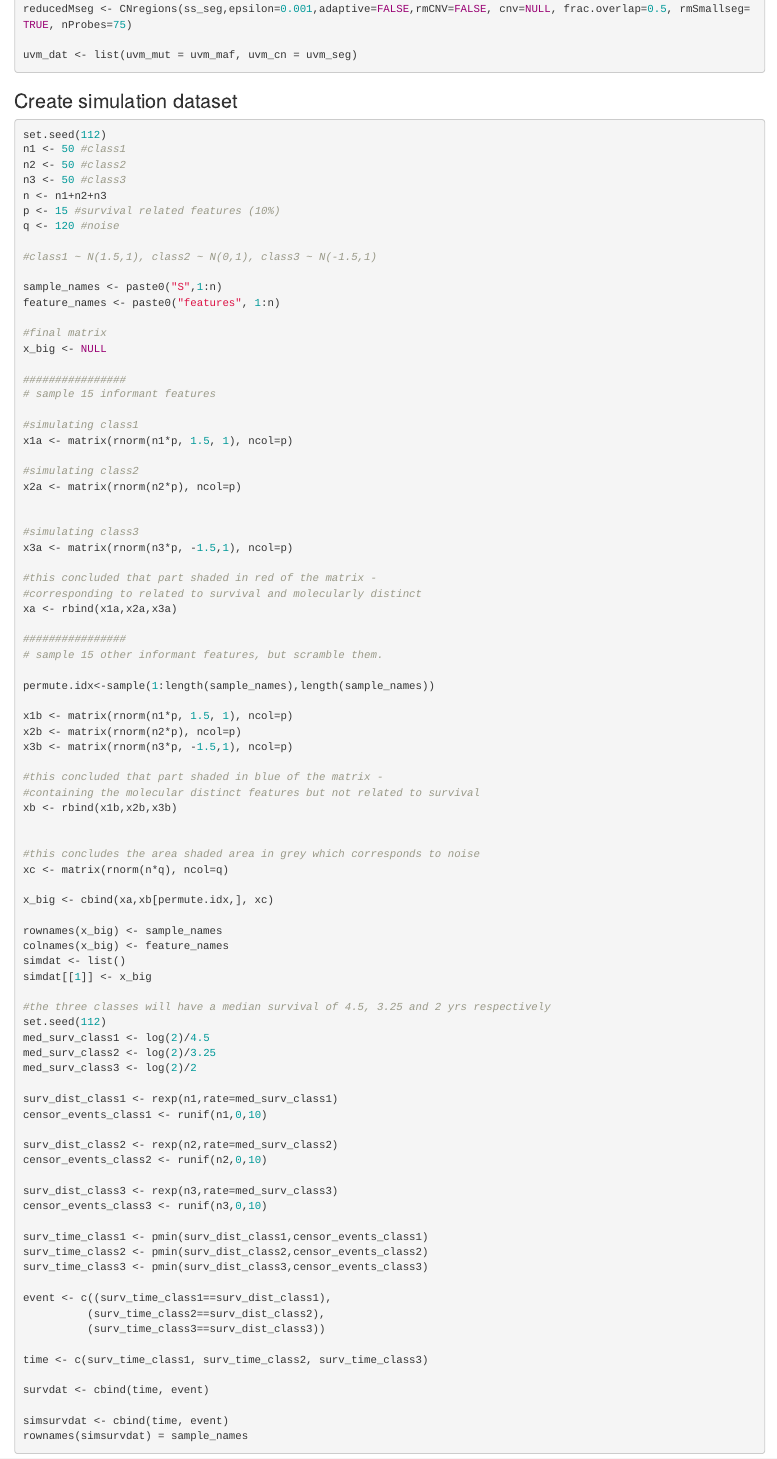
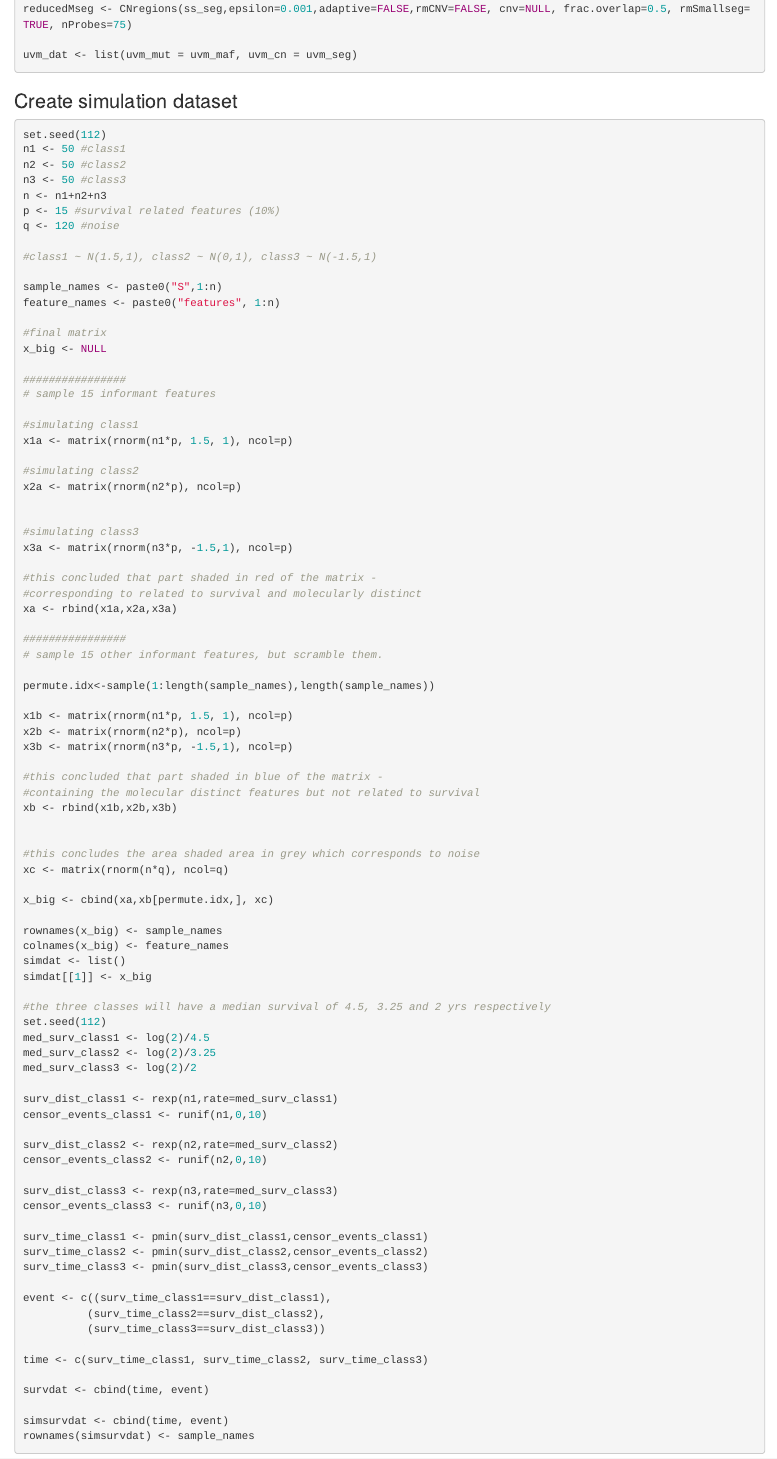
Before and after one commit to arorarshi/survClust, an R Markdown document (vignettes/Vignette.Rmd): the page in a window 1100 px wide, from 12820 px down. Rendered offline with R 4.5, knitr and Pandoc, with nearby package versions; drawn as R Markdown's standard HTML page in place of the format the file asks for; code that draws random numbers runs with fixed seeds of ours; some code elsewhere in the file could not run offline.

Commit message:
fixing errors after biocheck 11/11/2022

````diff
--- a/vignettes/Vignette.Rmd
+++ b/vignettes/Vignette.Rmd
@@ -503,7 +503,7 @@ time <- c(surv_time_class1, surv_time_class2, surv_time_class3)
 survdat <- cbind(time, event)
 
 simsurvdat <- cbind(time, event)
-rownames(simsurvdat) = sample_names
+rownames(simsurvdat) <- sample_names
 ```
 
 ## Refrences
````
Also changed, not shown: 1 other file.
